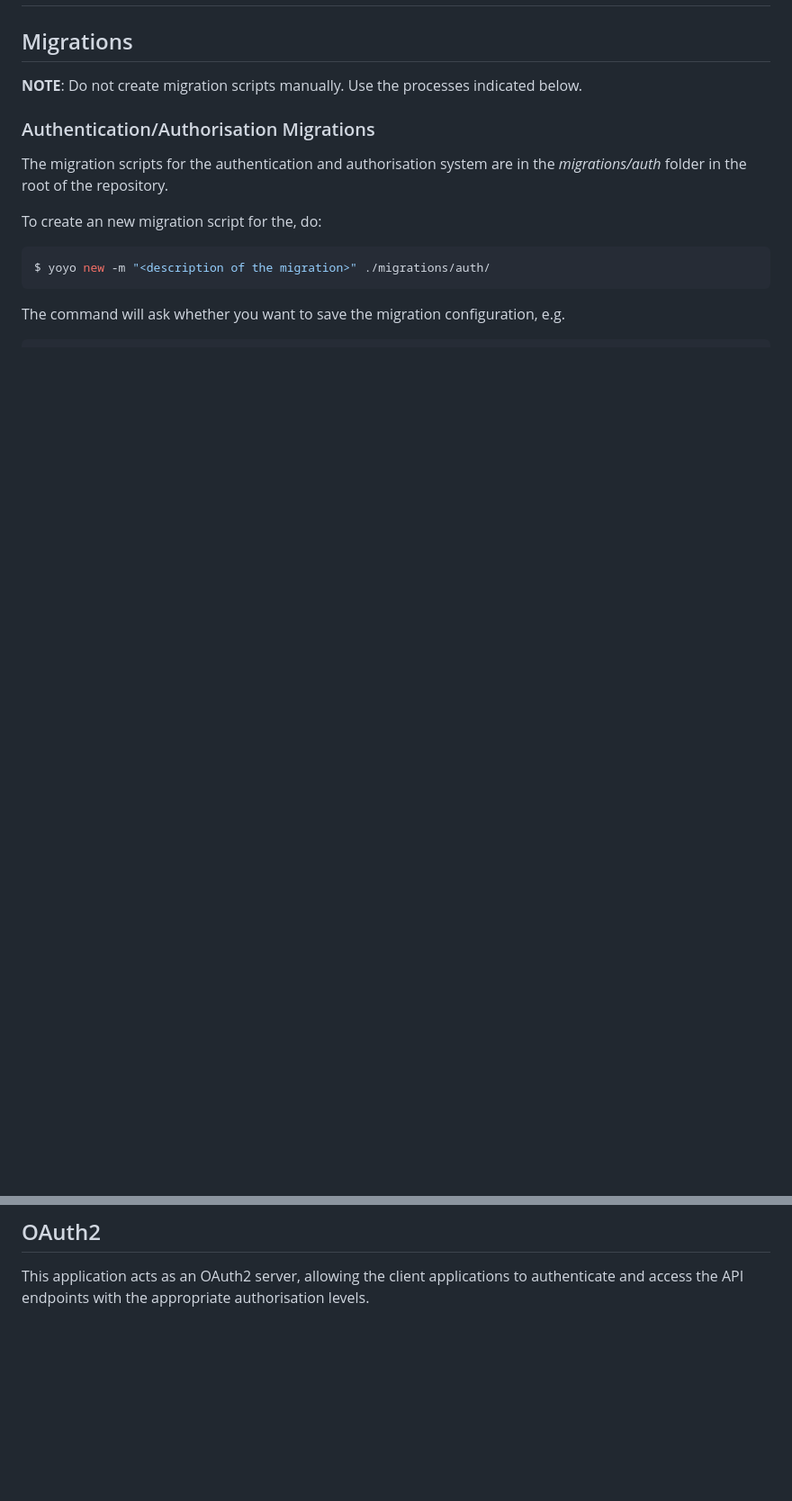
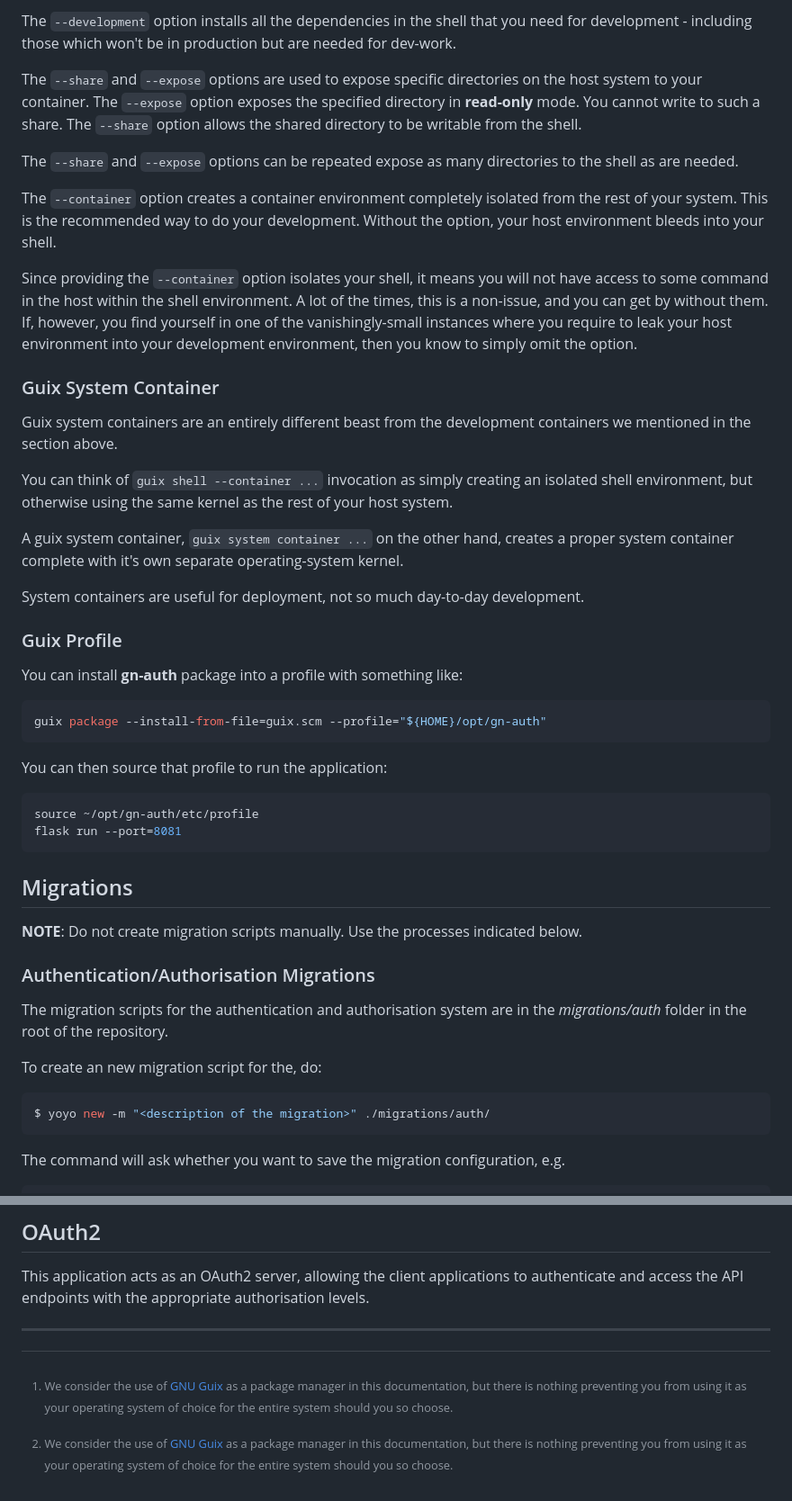
Before and after one commit to genenetwork/gn-auth, a Markdown page: README.md, 2 parts joined by grey strips. Shown: that part at 90% size. Drawn GitHub-style; blank space fills up the shorter version.

Commit message:
Add documentation on configuration and installation.

````diff
--- a/README.md
+++ b/README.md
@@ -15,3 +73,54 @@ used across the entire suite of the GeneNetwork services.
+The `--development` option installs all the dependencies in the shell that you
+need for development - including those which won't be in production but are
+needed for dev-work.
+
+The `--share` and `--expose` options are used to expose specific directories on
+the host system to your container. The `--expose` option exposes the specified
+directory in **read-only** mode. You cannot write to such a share. The `--share`
+option allows the shared directory to be writable from the shell.
+
+The `--share` and `--expose` options can be repeated expose as many directories
+to the shell as are needed.
+
+The `--container` option creates a container environment completely isolated
+from the rest of your system. This is the recommended way to do your
+development. Without the option, your host environment bleeds into your shell.
+
+Since providing the `--container` option isolates your shell, it means you will
+not have access to some command in the host within the shell environment. A lot
+of the times, this is a non-issue, and you can get by without them. If, however,
+you find yourself in one of the vanishingly-small instances where you require
+to leak your host environment into your development environment, then you know
+to simply omit the option.
+
+### Guix System Container
+
+Guix system containers are an entirely different beast from the development
+containers we mentioned in the section above.
+
+You can think of `guix shell --container ...` invocation as simply creating an
+isolated shell environment, but otherwise using the same kernel as the rest of
+your host system.
+
+A guix system container, `guix system container ...` on the other hand, creates
+a proper system container complete with it's own separate operating-system
+kernel.
+
+System containers are useful for deployment, not so much day-to-day development.
+
+### Guix Profile
+
+You can install **gn-auth** package into a profile with something like:
+```sh
+guix package --install-from-file=guix.scm --profile="${HOME}/opt/gn-auth"
+```
+
+You can then source that profile to run the application:
+
+```sh
+source ~/opt/gn-auth/etc/profile
+flask run --port=8081
+```
 
 ## Migrations
 
@@ -144,3 +253,11 @@ pytest -k unit_test
 This application acts as an OAuth2 server, allowing the client applications to
 authenticate and access the API endpoints with the appropriate authorisation
 levels.
+
+
+------
+
+[^gnu-guix]: We consider the use of [GNU Guix](https://guix.gnu.org/) as a
+package manager in this documentation, but there is nothing preventing you from
+using it as your operating system of choice for the entire system should you so
+choose.
````
Also changed, not shown: other parts of README.md (+58 -0 lines).
